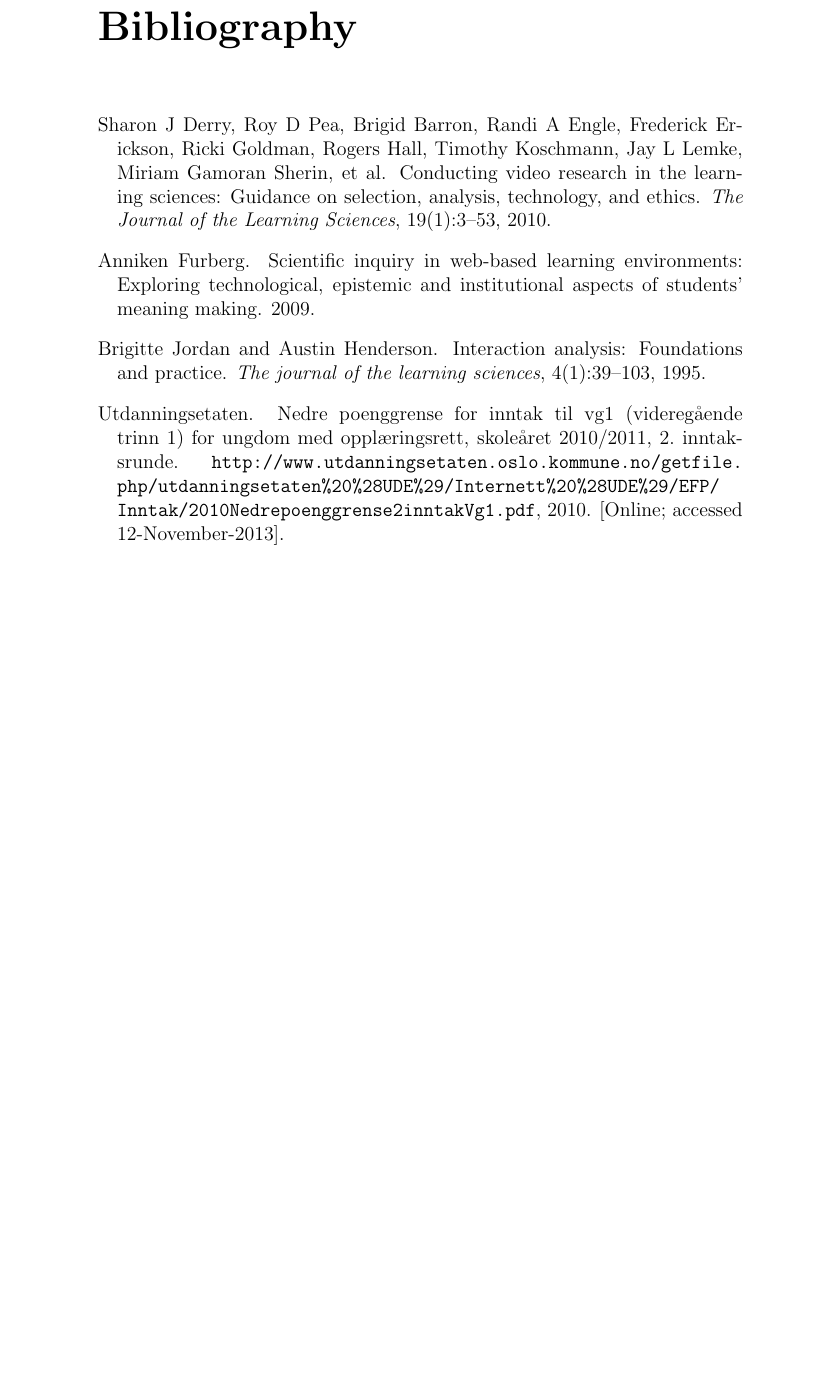
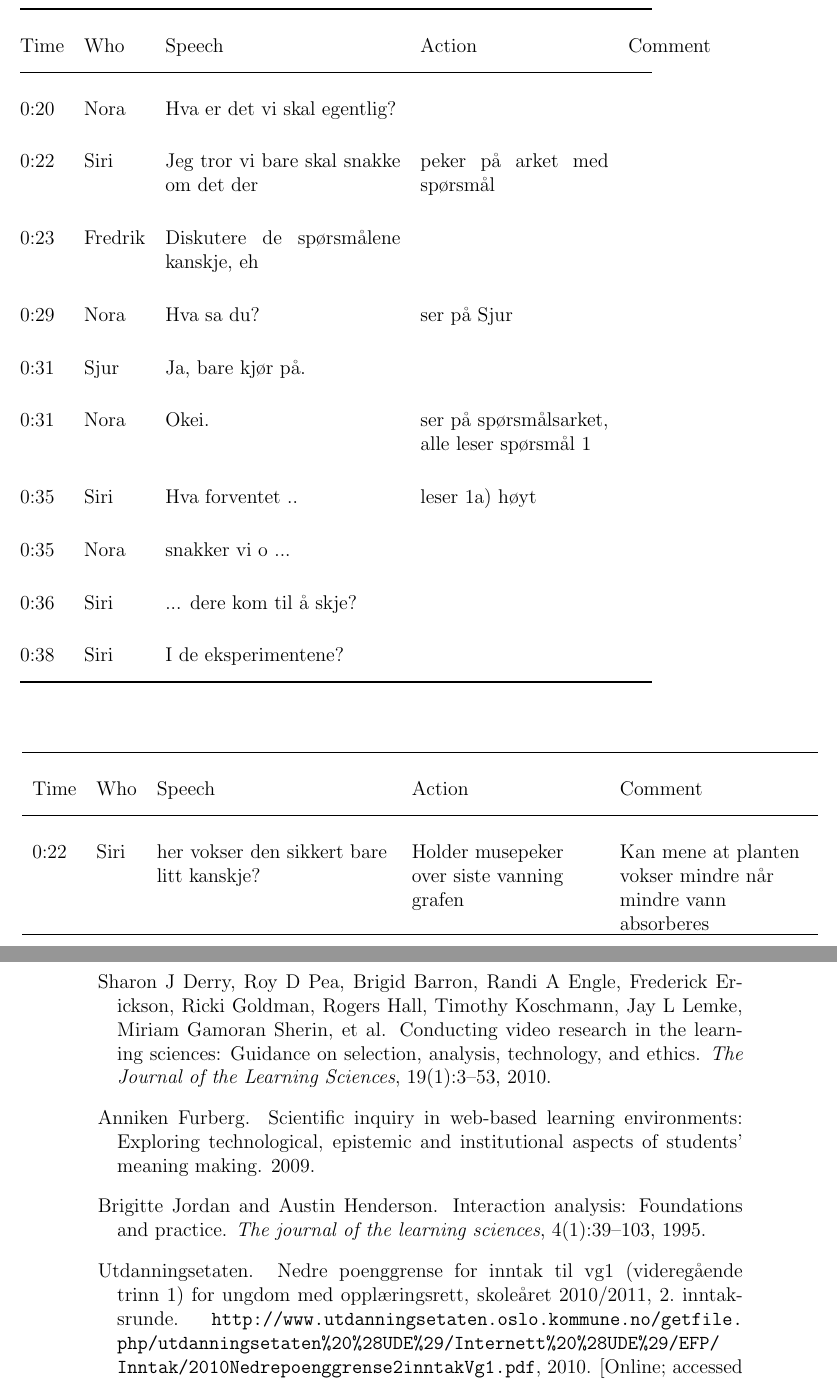
Before and after one commit to sjurlur/master, a LaTeX thesis (document.tex, which reads appendix/transcript.tex, mystyles.sty): part of page 7 of 7 before the commit and two parts of pages 7 and 8 of 8 after it, the two joined at a grey line, cut at the place of the change, the shorter picture padded with empty space. Compiled offline with pdfLaTeX; a LaTeX package or settings file that is missing is left out; a missing bibliography style is replaced by a similar one.

Commit message:
transcript template

```diff
--- a/appendix/transcript.tex
+++ b/appendix/transcript.tex
@@ -1,7 +1,10 @@
 %!TEX root = ../document.tex
 
-\def\arraystretch{1.8}
-\begin{longtable}{@{}l l p{100pt} p{80pt} p{80pt}@{}}\toprule
+\def\arraystretch{2.2}
+\begin{table}
+\begin{adjustwidth}{-4em}{-4em}
+\begin{tabular}{@{}l l p{5cm} p{4cm} p{.5cm}@{}} \toprule
+
 
     Time            & Who & Speech & Action & Comment \\ \midrule
 
@@ -35,0 +24,41 @@
+\end{tabular}
+\end{adjustwidth}
+\end{table}
+
+\def\arraystretch{2.2}
+\begin{table}
+	\begin{adjustwidth}{-4em}{-4em}
+	\begin{center}
+	\begin{tabular}{l l p{5cm} p{4cm} p{4cm}} \toprule
+			Time &  Who &  Speech  & Action & Comment \\ \midrule
+
+
+			0:22 %time
+			&
+			Siri %who
+			&
+			\parbox[t]{5cm}{
+			\raggedright
+				her vokser den sikkert bare litt kanskje? %speech
+			}
+			&
+			\parbox[t]{4cm}{
+			\raggedright
+				Holder musepeker over siste vanning grafen %action
+
+			}
+			&
+			\parbox[t]{4cm}{
+			\raggedright
+				Kan mene at planten vokser mindre når mindre vann absorberes %comment
+
+
+			}
+			\\
+
+
+		\bottomrule
+	\end{tabular}
+\end{center}
+\end{adjustwidth}
+\end{table}
--- a/mystyles.sty
+++ b/mystyles.sty
@@ -17,6 +17,7 @@
 \usepackage{tabulary}
 \usepackage{booktabs}
 \usepackage{longtable}
+\usepackage{changepage}
 \renewcommand{\arraystretch}{1.2}
 
 %some code-styling
```
Also changed, not shown: document.tex (+1 -1 lines), appendix/transcript.tex (17 more changed lines).
